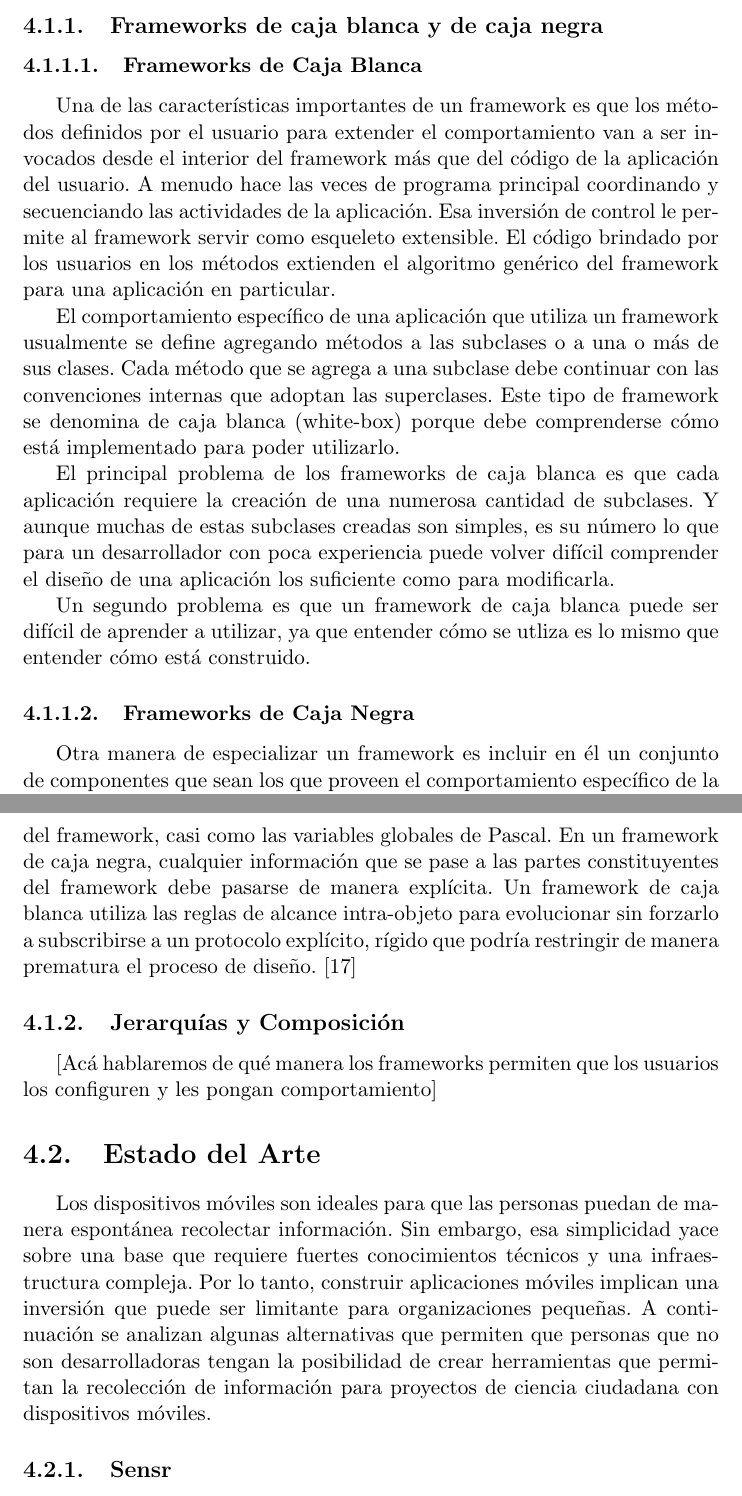
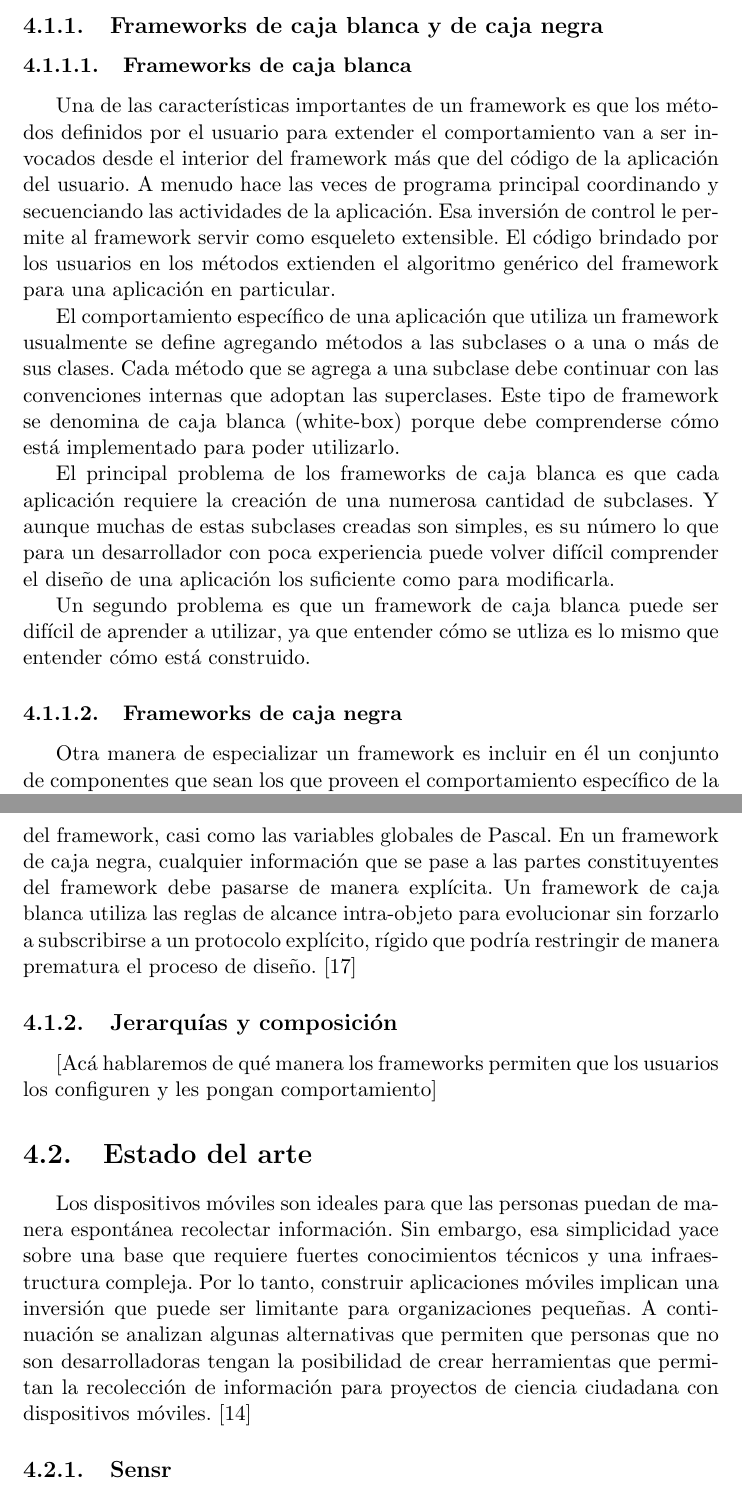
Before and after one commit to Lilauth/tesis, a LaTeX thesis (tesis.tex, which reads 04-framework/framework.tex): two parts of pages 29 and 30 of 75 before the commit and two parts of pages 29 and 30 of 76 after it, joined at a grey line, cut so that both start at the same text. Compiled offline with pdfLaTeX.

Commit message:
another dirty commit

```diff
--- a/04-framework/framework.tex
+++ b/04-framework/framework.tex
@@ -9,7 +9,7 @@
 	Como hacen posible la reutilización en la granularidad más alta, diseñar un buen framework es mucho más difícil que diseñar una buena clase abstracta. También, tienden a ser específicos de la aplicación, a integrarse a otros frameworks mediante compartir clases abstractas, y a tener algunas clases abstractas especializadas para el framework. Diseñar un framework requiere experiencia y experimentación al igual que lo requiere el diseño de las clases abstractas de sus componentes.
 
 \subsection{Frameworks de caja blanca y de caja negra}
-\subsubsection{Frameworks de Caja Blanca}
+\subsubsection{Frameworks de caja blanca}
 
 	Una de las características importantes de un framework es que los métodos definidos por el usuario para extender el comportamiento van a ser invocados desde el interior del framework más que del código de la aplicación del usuario. A menudo hace las veces de programa principal coordinando y secuenciando las actividades de la aplicación. Esa inversión de control le permite al framework servir como esqueleto extensible. El código brindado por los usuarios en los métodos extienden el algoritmo genérico del framework para una aplicación en particular.
 
@@ -19,7 +19,7 @@
 
 	Un segundo problema es que un framework de caja blanca puede ser difícil de aprender a utilizar, ya que entender cómo se utliza es lo mismo que entender cómo está construido.
 
-\subsubsection{Frameworks de Caja Negra}
+\subsubsection{Frameworks de caja negra}
 
 	Otra manera de especializar un framework es incluir en él un conjunto de componentes que sean los que proveen el comportamiento específico de la aplicación. Cada uno de estos componentes debe entender un protocolo en particular. Todos o la mayoría de los componentes pueden tomarse de una librería de componentes. La interfaz entre componentes pueden se definidas con un protocolo, de esta manera el usuario sólo necesita entender la interfaz externa de los mismos. Este tipo de framework se denomina de caja negra.
 
@@ -28,13 +28,13 @@
 	Una manera de caracterizar la diferencia entre un framework de caja blanca y uno de caja negra es observar que en el de caja blanca el estado de cada instancia está disponible de manera implícita en todos los métodos del framework, casi como las variables globales de Pascal. En un framework de caja negra, cualquier información que se pase a las partes constituyentes del framework debe pasarse de manera explícita. Un framework de caja blanca utiliza las reglas de alcance intra-objeto para evolucionar sin forzarlo a subscribirse a un protocolo explícito, rígido que podría restringir de manera prematura el proceso de diseño.
  \cite{johnson1988designing}
 
-\subsection{Jerarquías y Composición}
+\subsection{Jerarquías y composición}
 [Acá hablaremos de qué manera los frameworks permiten que los usuarios los configuren y les pongan comportamiento]
 
 
 
-\section{Estado del Arte}
-Los dispositivos móviles son ideales para que las personas puedan de manera espontánea recolectar información. Sin embargo, esa simplicidad yace sobre una base que requiere fuertes conocimientos técnicos y una infraestructura compleja. Por lo tanto, construir aplicaciones móviles implican una inversión que puede ser limitante para organizaciones pequeñas. A continuación se analizan algunas alternativas que permiten que personas que no son desarrolladoras tengan la posibilidad de crear herramientas que permitan la recolección de información para proyectos de ciencia ciudadana con dispositivos móviles.
+\section{Estado del arte}
+Los dispositivos móviles son ideales para que las personas puedan de manera espontánea recolectar información. Sin embargo, esa simplicidad yace sobre una base que requiere fuertes conocimientos técnicos y una infraestructura compleja. Por lo tanto, construir aplicaciones móviles implican una inversión que puede ser limitante para organizaciones pequeñas. A continuación se analizan algunas alternativas que permiten que personas que no son desarrolladoras tengan la posibilidad de crear herramientas que permitan la recolección de información para proyectos de ciencia ciudadana con dispositivos móviles. \cite{kim2013sensr}
 
 \subsection{Sensr}
 [aca vamos a hablar de Sensr, mencionando sus ventajas y desventajas]
```
Also changed, not shown: 04-framework/framework.tex (2 more changed lines).
